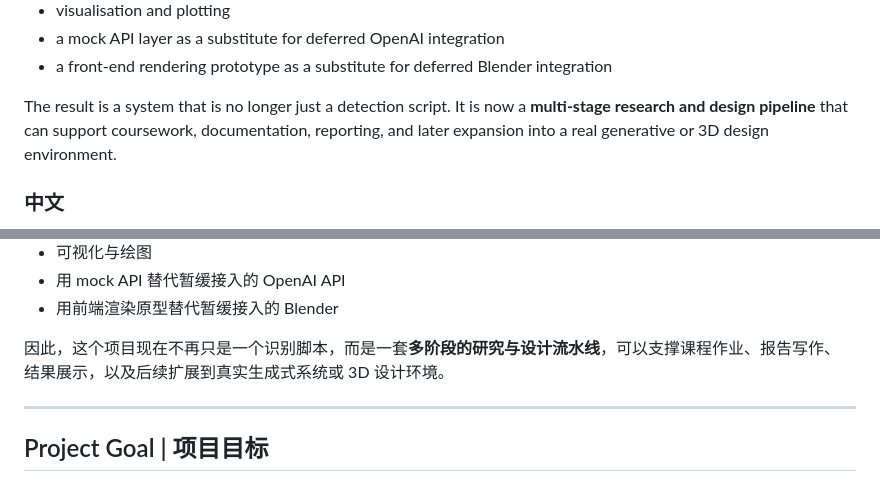
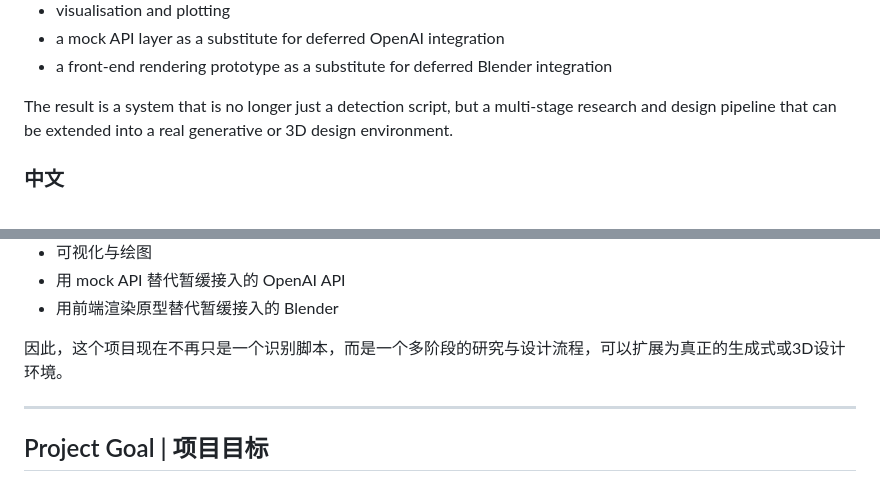
Before and after one commit to 1900-eii/code, a Markdown page: README.md, 2 parts joined by grey strips. Drawn GitHub-style.

```diff
--- a/README.md
+++ b/README.md
@@ -26,7 +26,7 @@ This repository has now been extended into a more complete workflow that also in
 - a mock API layer as a substitute for deferred OpenAI integration
 - a front-end rendering prototype as a substitute for deferred Blender integration
 
-The result is a system that is no longer just a detection script. It is now a **multi-stage research and design pipeline** that can support coursework, documentation, reporting, and later expansion into a real generative or 3D design environment.
+The result is a system that is no longer just a detection script, but a multi-stage research and design pipeline that can be extended into a real generative or 3D design environment.
 
 ### 中文
 
@@ -50,7 +50,7 @@ The result is a system that is no longer just a detection script. It is now a **
 - 用 mock API 替代暂缓接入的 OpenAI API
 - 用前端渲染原型替代暂缓接入的 Blender
 
-因此，这个项目现在不再只是一个识别脚本，而是一套**多阶段的研究与设计流水线**，可以支撑课程作业、报告写作、结果展示，以及后续扩展到真实生成式系统或 3D 设计环境。
+因此，这个项目现在不再只是一个识别脚本，而是一个多阶段的研究与设计流程，可以扩展为真正的生成式或3D设计环境。
 
 ---
 
```
